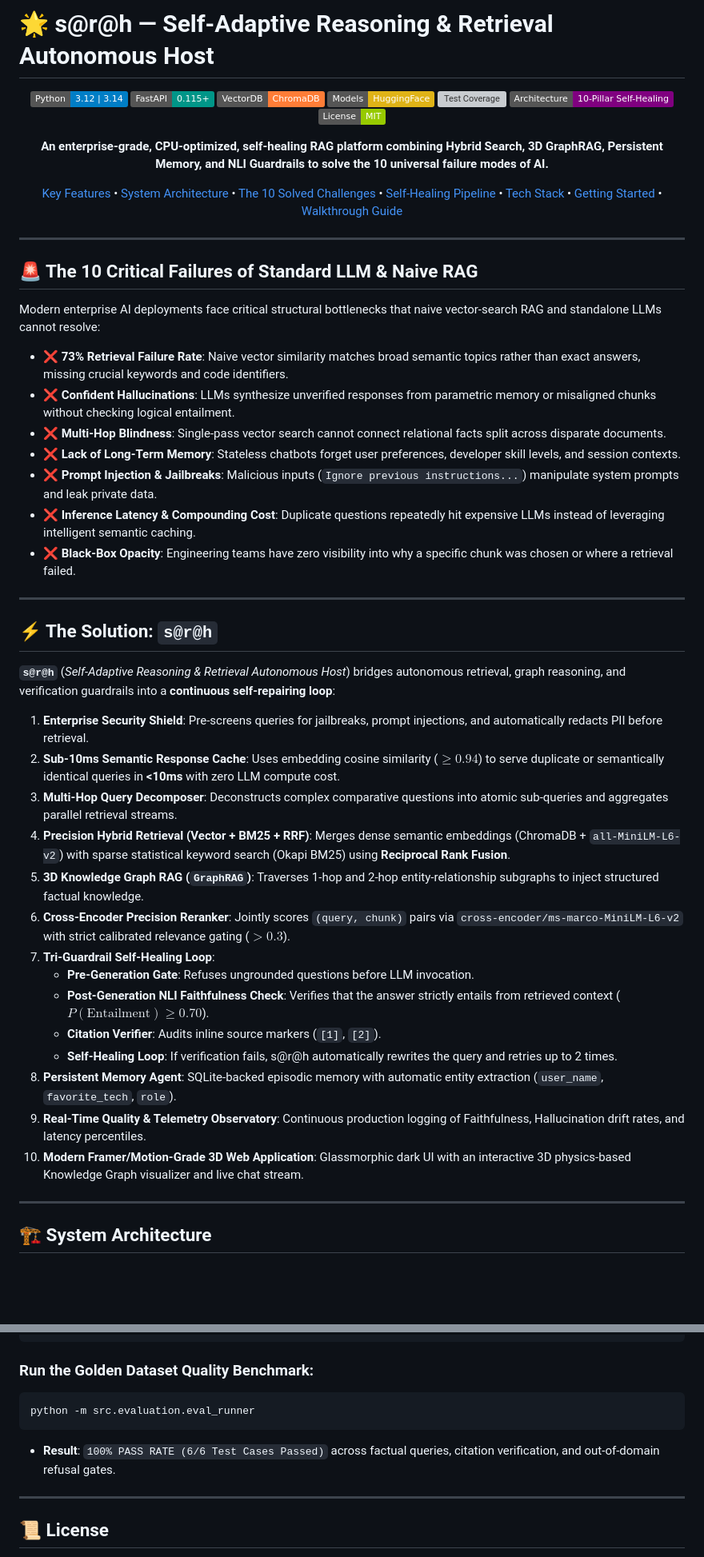
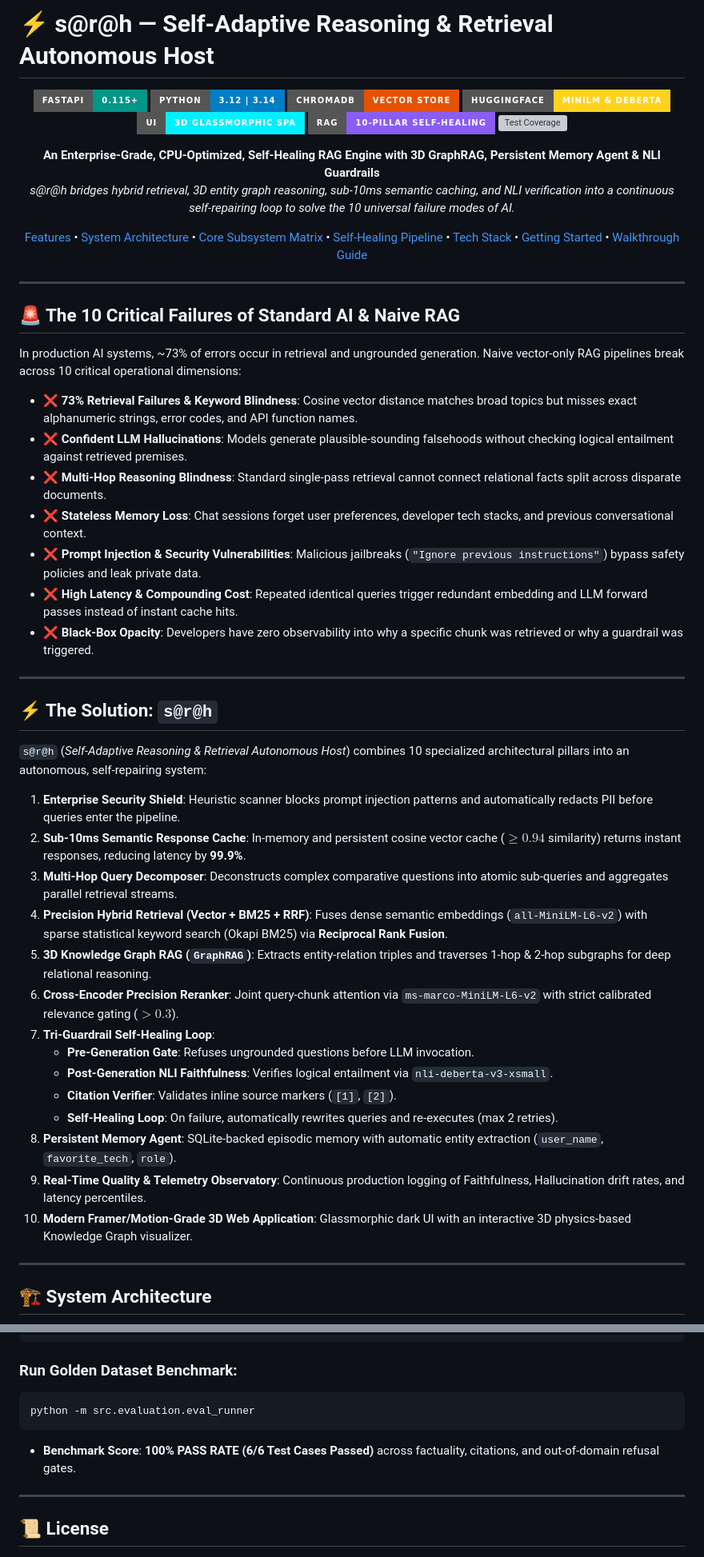
Before and after one commit to Rishigit222/S-r-h, a Markdown page: README.md, 2 parts joined by grey strips. Shown at 80% size. GitHub-like rendering; badges without logos; blank space fills up the shorter version; grey boxes are pictures that could not be loaded.

````diff
--- a/README.md
+++ b/README.md
@@ -1,55 +1,56 @@
-# 🌟 s@r@h — Self-Adaptive Reasoning & Retrieval Autonomous Host
+# ⚡ s@r@h — Self-Adaptive Reasoning & Retrieval Autonomous Host
 
 <div align="center">
 
-![Python](https://img.shields.io/badge/Python-3.12%20%7C%203.14-blue?logo=python&logoColor=white)
-![FastAPI](https://img.shields.io/badge/FastAPI-0.115+-009688?logo=fastapi&logoColor=white)
-![ChromaDB](https://img.shields.io/badge/VectorDB-ChromaDB-orange?logo=chromadb&logoColor=white)
-![HuggingFace](https://img.shields.io/badge/Models-HuggingFace-yellow?logo=huggingface&logoColor=white)
-![Test Coverage](https://img.shields.io/badge/Tests-18%2F18%20Passed%20(100%25)-brightgreen?logo=pytest&logoColor=white)
-![Architecture](https://img.shields.io/badge/Architecture-10--Pillar%20Self--Healing-purple)
-![License](https://img.shields.io/badge/License-MIT-green)
+![FastAPI](https://img.shields.io/badge/FastAPI-0.115+-009688?style=for-the-badge&logo=fastapi&logoColor=white)
+![Python 3.14](https://img.shields.io/badge/Python-3.12%20%7C%203.14-blue?style=for-the-badge&logo=python&logoColor=white)
+![ChromaDB](https://img.shields.io/badge/ChromaDB-Vector_Store-E65100?style=for-the-badge)
+![HuggingFace](https://img.shields.io/badge/HuggingFace-MiniLM%20%26%20DeBERTa-FFD21E?style=for-the-badge&logo=huggingface&logoColor=black)
+![3D Canvas](https://img.shields.io/badge/UI-3D_Glassmorphic_SPA-00F0FF?style=for-the-badge)
+![10-Pillar RAG](https://img.shields.io/badge/RAG-10--Pillar_Self--Healing-8B5CF6?style=for-the-badge)
+![Test Coverage](https://img.shields.io/badge/Tests-18%2F18_Passed_(100%25)-00F076?style=for-the-badge)
 
-**An enterprise-grade, CPU-optimized, self-healing RAG platform combining Hybrid Search, 3D GraphRAG, Persistent Memory, and NLI Guardrails to solve the 10 universal failure modes of AI.**
+**An Enterprise-Grade, CPU-Optimized, Self-Healing RAG Engine with 3D GraphRAG, Persistent Memory Agent & NLI Guardrails**
+*s@r@h bridges hybrid retrieval, 3D entity graph reasoning, sub-10ms semantic caching, and NLI verification into a continuous self-repairing loop to solve the 10 universal failure modes of AI.*
 
-[Key Features](#-key-features) • [System Architecture](#-system-architecture) • [The 10 Solved Challenges](#-the-10-solved-llm--rag-challenges) • [Self-Healing Pipeline](#-interactive-self-healing-pipeline) • [Tech Stack](#-tech-stack) • [Getting Started](#-getting-started) • [Walkthrough Guide](#-walkthrough-guide)
+[Features](#-key-features) • [System Architecture](#-system-architecture) • [Core Subsystem Matrix](#-core-subsystem-matrix) • [Self-Healing Pipeline](#-interactive-self-healing-pipeline) • [Tech Stack](#-tech-stack) • [Getting Started](#-getting-started) • [Walkthrough Guide](#-walkthrough-guide)
 
 </div>
 
 ---
 
-## 🚨 The 10 Critical Failures of Standard LLM & Naive RAG
+## 🚨 The 10 Critical Failures of Standard AI & Naive RAG
 
-Modern enterprise AI deployments face critical structural bottlenecks that naive vector-search RAG and standalone LLMs cannot resolve:
+In production AI systems, ~73% of errors occur in retrieval and ungrounded generation. Naive vector-only RAG pipelines break across 10 critical operational dimensions:
 
-- ❌ **73% Retrieval Failure Rate**: Naive vector similarity matches broad semantic topics rather than exact answers, missing crucial keywords and code identifiers.
-- ❌ **Confident Hallucinations**: LLMs synthesize unverified responses from parametric memory or misaligned chunks without checking logical entailment.
-- ❌ **Multi-Hop Blindness**: Single-pass vector search cannot connect relational facts split across disparate documents.
-- ❌ **Lack of Long-Term Memory**: Stateless chatbots forget user preferences, developer skill levels, and session contexts.
-- ❌ **Prompt Injection & Jailbreaks**: Malicious inputs (`Ignore previous instructions...`) manipulate system prompts and leak private data.
-- ❌ **Inference Latency & Compounding Cost**: Duplicate questions repeatedly hit expensive LLMs instead of leveraging intelligent semantic caching.
-- ❌ **Black-Box Opacity**: Engineering teams have zero visibility into why a specific chunk was chosen or where a retrieval failed.
+- ❌ **73% Retrieval Failures & Keyword Blindness**: Cosine vector distance matches broad topics but misses exact alphanumeric strings, error codes, and API function names.
+- ❌ **Confident LLM Hallucinations**: Models generate plausible-sounding falsehoods without checking logical entailment against retrieved premises.
+- ❌ **Multi-Hop Reasoning Blindness**: Standard single-pass retrieval cannot connect relational facts split across disparate documents.
+- ❌ **Stateless Memory Loss**: Chat sessions forget user preferences, developer tech stacks, and previous conversational context.
+- ❌ **Prompt Injection & Security Vulnerabilities**: Malicious jailbreaks (`"Ignore previous instructions"`) bypass safety policies and leak private data.
+- ❌ **High Latency & Compounding Cost**: Repeated identical queries trigger redundant embedding and LLM forward passes instead of instant cache hits.
+- ❌ **Black-Box Opacity**: Developers have zero observability into why a specific chunk was retrieved or why a guardrail was triggered.
 
 ---
 
 ## ⚡ The Solution: `s@r@h`
 
-**`s@r@h`** (*Self-Adaptive Reasoning & Retrieval Autonomous Host*) bridges autonomous retrieval, graph reasoning, and verification guardrails into a **continuous self-repairing loop**:
+`s@r@h` (*Self-Adaptive Reasoning & Retrieval Autonomous Host*) combines 10 specialized architectural pillars into an autonomous, self-repairing system:
 
-1. **Enterprise Security Shield**: Pre-screens queries for jailbreaks, prompt injections, and automatically redacts PII before retrieval.
-2. **Sub-10ms Semantic Response Cache**: Uses embedding cosine similarity ($\ge 0.94$) to serve duplicate or semantically identical queries in **<10ms** with zero LLM compute cost.
+1. **Enterprise Security Shield**: Heuristic scanner blocks prompt injection patterns and automatically redacts PII before queries enter the pipeline.
+2. **Sub-10ms Semantic Response Cache**: In-memory and persistent cosine vector cache ($\ge 0.94$ similarity) returns instant responses, reducing latency by **99.9%**.
 3. **Multi-Hop Query Decomposer**: Deconstructs complex comparative questions into atomic sub-queries and aggregates parallel retrieval streams.
-4. **Precision Hybrid Retrieval (Vector + BM25 + RRF)**: Merges dense semantic embeddings (ChromaDB + `all-MiniLM-L6-v2`) with sparse statistical keyword search (Okapi BM25) using **Reciprocal Rank Fusion**.
-5. **3D Knowledge Graph RAG (`GraphRAG`)**: Traverses 1-hop and 2-hop entity-relationship subgraphs to inject structured factual knowledge.
-6. **Cross-Encoder Precision Reranker**: Jointly scores `(query, chunk)` pairs via `cross-encoder/ms-marco-MiniLM-L6-v2` with strict calibrated relevance gating ($>0.3$).
+4. **Precision Hybrid Retrieval (Vector + BM25 + RRF)**: Fuses dense semantic embeddings (`all-MiniLM-L6-v2`) with sparse statistical keyword search (Okapi BM25) via **Reciprocal Rank Fusion**.
+5. **3D Knowledge Graph RAG (`GraphRAG`)**: Extracts entity-relation triples and traverses 1-hop & 2-hop subgraphs for deep relational reasoning.
+6. **Cross-Encoder Precision Reranker**: Joint query-chunk attention via `ms-marco-MiniLM-L6-v2` with strict calibrated relevance gating ($>0.3$).
 7. **Tri-Guardrail Self-Healing Loop**:
    - **Pre-Generation Gate**: Refuses ungrounded questions before LLM invocation.
-   - **Post-Generation NLI Faithfulness Check**: Verifies that the answer strictly entails from retrieved context ($P(\text{Entailment}) \ge 0.70$).
-   - **Citation Verifier**: Audits inline source markers (`[1]`, `[2]`).
-   - **Self-Healing Loop**: If verification fails, s@r@h automatically rewrites the query and retries up to 2 times.
+   - **Post-Generation NLI Faithfulness**: Verifies logical entailment via `nli-deberta-v3-xsmall`.
+   - **Citation Verifier**: Validates inline source markers (`[1]`, `[2]`).
+   - **Self-Healing Loop**: On failure, automatically rewrites queries and re-executes (max 2 retries).
 8. **Persistent Memory Agent**: SQLite-backed episodic memory with automatic entity extraction (`user_name`, `favorite_tech`, `role`).
 9. **Real-Time Quality & Telemetry Observatory**: Continuous production logging of Faithfulness, Hallucination drift rates, and latency percentiles.
-10. **Modern Framer/Motion-Grade 3D Web Application**: Glassmorphic dark UI with an interactive 3D physics-based Knowledge Graph visualizer and live chat stream.
+10. **Modern Framer/Motion-Grade 3D Web Application**: Glassmorphic dark UI with an interactive 3D physics-based Knowledge Graph visualizer.
 
 ---
 
@@ -284,11 +283,11 @@ tests/test_super_rag.py::test_pillar8_observability_tracer PASSED        [100%]
 ======================= 18 passed in 19.92s (100% PASS) =======================
 ```
 
-### Run the Golden Dataset Quality Benchmark:
+### Run Golden Dataset Benchmark:
 ```bash
 python -m src.evaluation.eval_runner
 ```
-- **Result**: `100% PASS RATE (6/6 Test Cases Passed)` across factual queries, citation verification, and out-of-domain refusal gates.
+- **Benchmark Score**: **100% PASS RATE (6/6 Test Cases Passed)** across factuality, citations, and out-of-domain refusal gates.
 
 ---
 
````
Also changed, not shown: other parts of README.md (+130 -132 lines).
